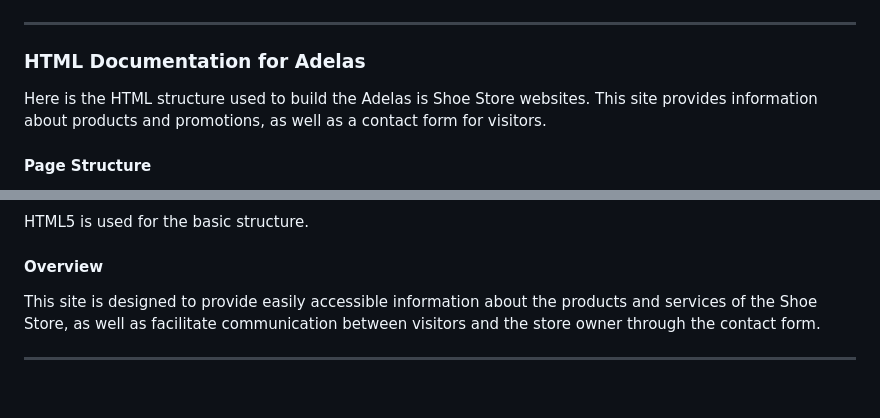
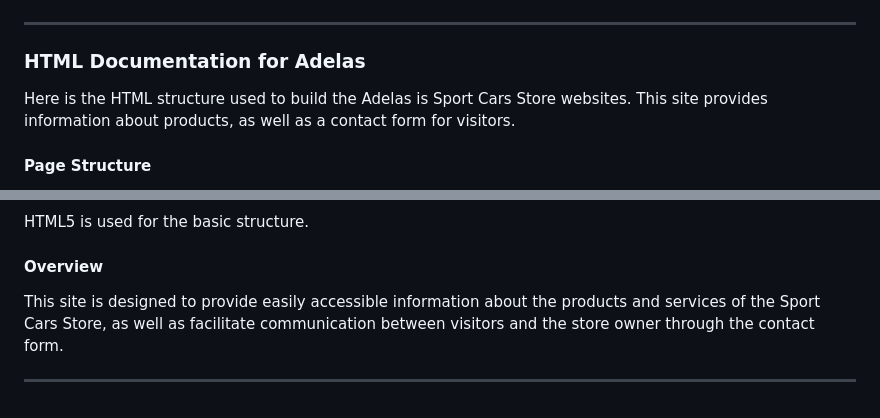
Before and after one commit to mhsyaman/milestone-1-mhsyaman, a Markdown page: README.md, 2 parts joined by grey strips. GitHub-like rendering.

```diff
--- a/README.md
+++ b/README.md
@@ -17,7 +17,7 @@
 
 ### HTML Documentation for Adelas
 
-Here is the HTML structure used to build the Adelas is Shoe Store websites. This site provides information about products and promotions, as well as a contact form for visitors.
+Here is the HTML structure used to build the Adelas is Sport Cars Store websites. This site provides information about products, as well as a contact form for visitors.
 
 #### Page Structure
 
@@ -48,6 +48,6 @@ HTML5 is used for the basic structure.
 
 #### Overview
 
-This site is designed to provide easily accessible information about the products and services of the Shoe Store, as well as facilitate communication between visitors and the store owner through the contact form.
+This site is designed to provide easily accessible information about the products and services of the Sport Cars Store, as well as facilitate communication between visitors and the store owner through the contact form.
 
 ---
```
